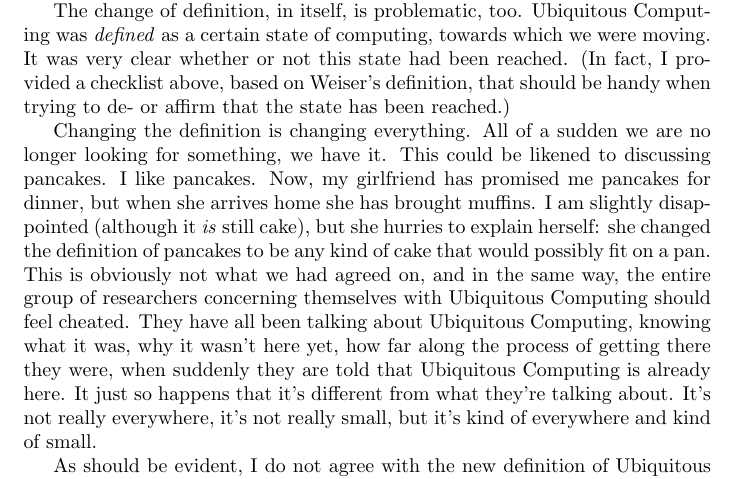
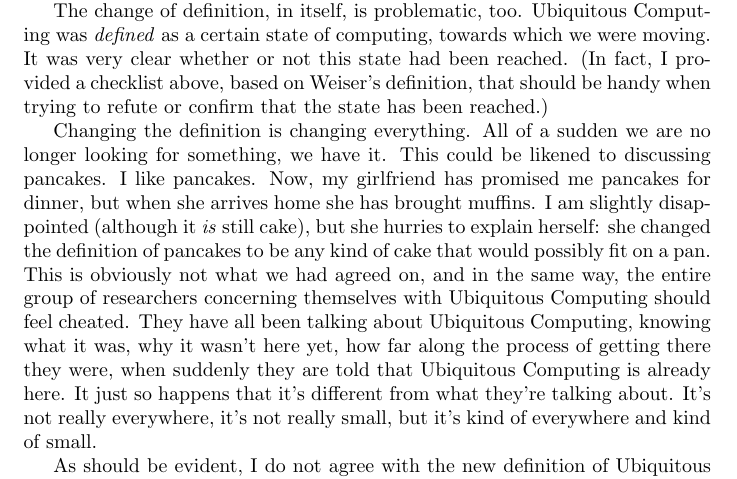
Before and after one commit to hypesystem/ubicomp-paper, a LaTeX paper (ubicomp-paper.tex, which reads introduction/introduction.tex): part of page 3 of 4, cut so that both start at the same text. Compiled offline with pdfLaTeX.

Commit message:
Antonyms, yo

```diff
--- a/introduction/introduction.tex
+++ b/introduction/introduction.tex
@@ -53,7 +53,7 @@ know which of the two definitions I am addressing?
 
 The change of definition, in itself, is problematic, too. Ubiquitous Computing was \emph{defined} as a certain state
 of computing, towards which we were moving. It was very clear whether or not this state had been reached. (In fact,
-I provided a checklist above, based on Weiser's definition, that should be handy when trying to de- or affirm that
+I provided a checklist above, based on Weiser's definition, that should be handy when trying to refute or confirm that
 the state has been reached.)
 
 Changing the definition is changing everything. All of a sudden we are no longer looking
```
